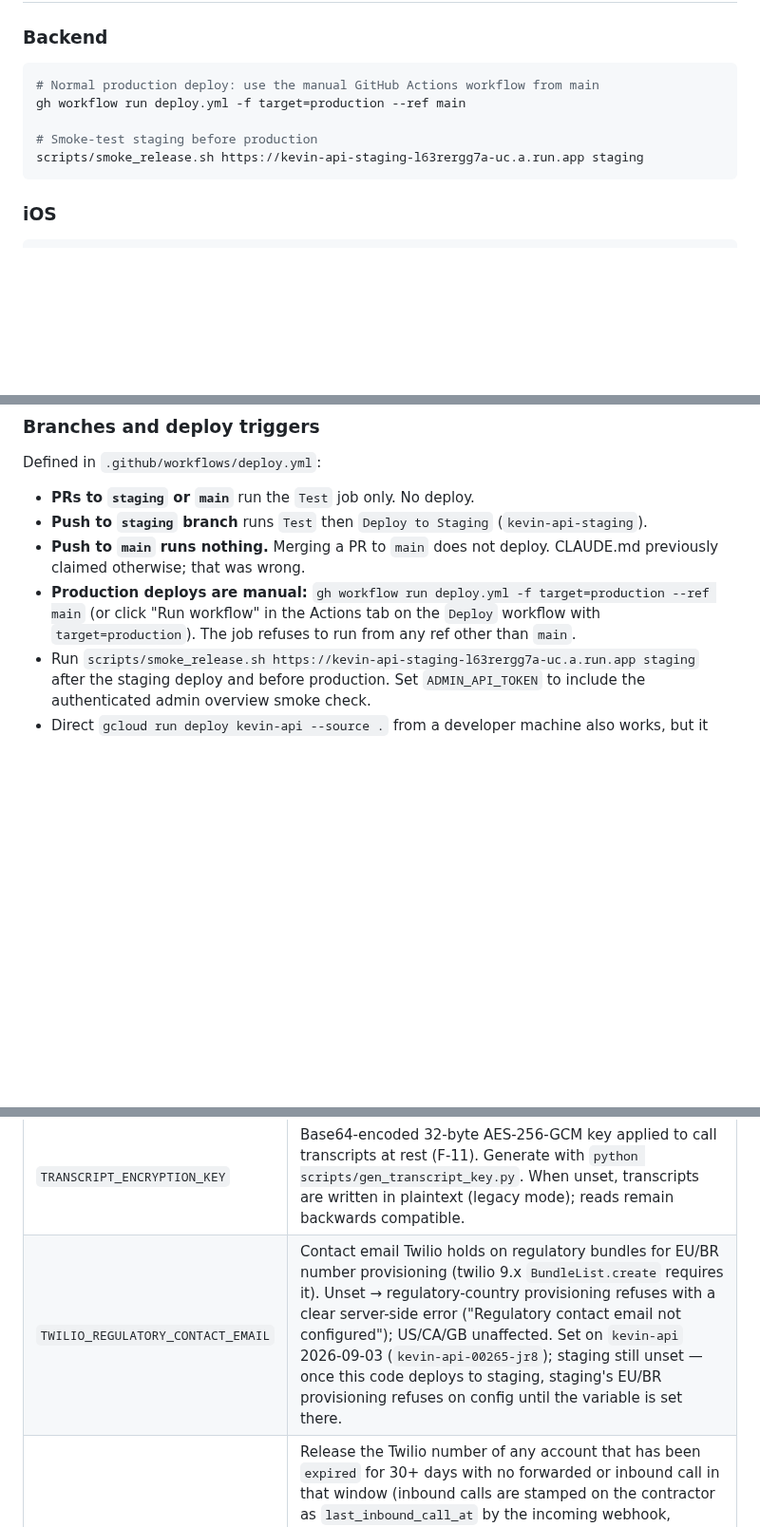
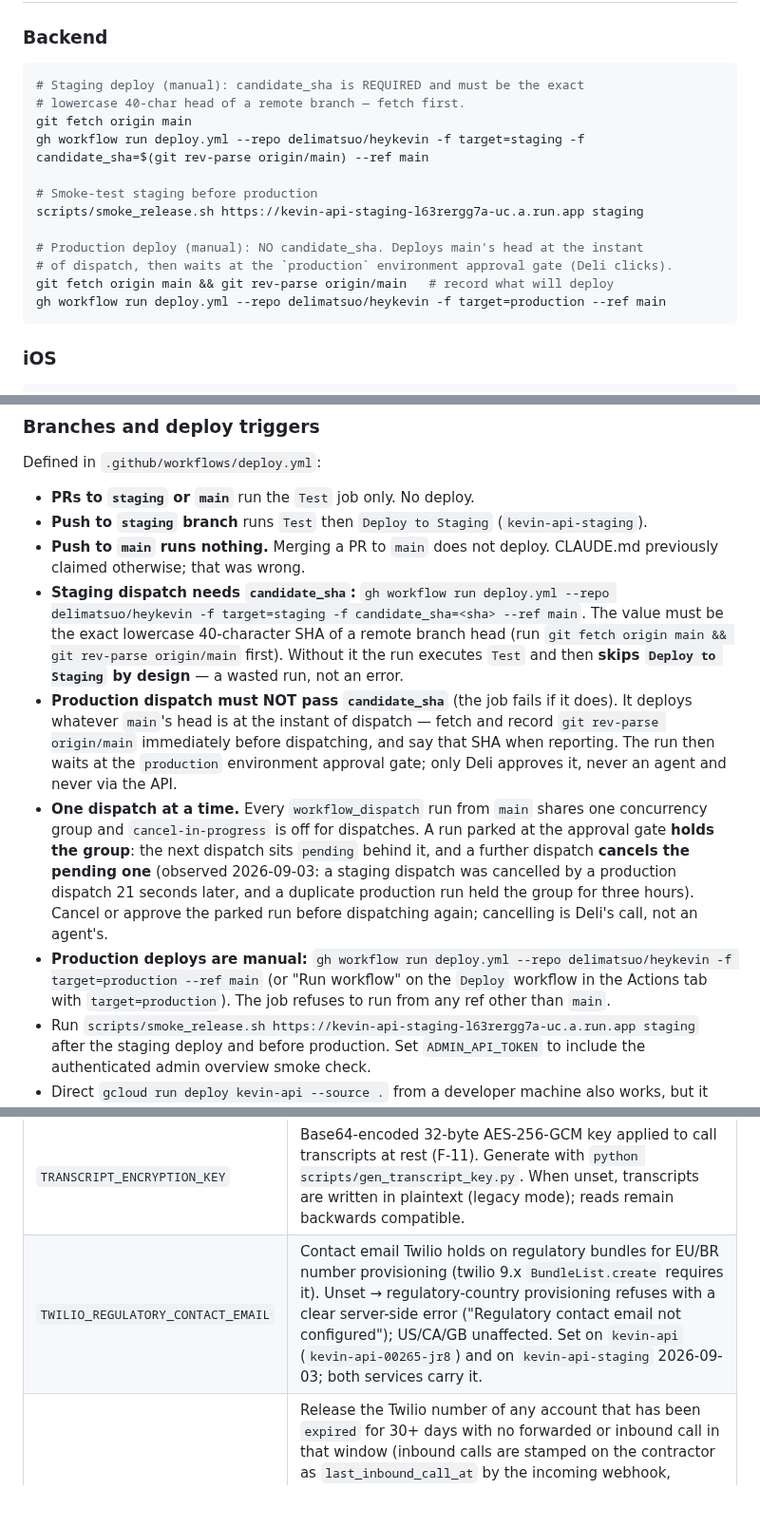
Before and after one commit to delimatsuo/heykevin, a Markdown page: CLAUDE.md, 3 parts joined by grey strips. Shown at 95% size. GitHub-like rendering; blank space fills up the shorter version.

Commit message:
docs: staging dispatch needs candidate_sha; one dispatch at a time; staging email var set

````diff
--- a/CLAUDE.md
+++ b/CLAUDE.md
@@ -179,11 +179,18 @@ Kevin speaks and understands **all languages automatically**. Deepgram runs in `
 
 ### Backend
 ```bash
-# Normal production deploy: use the manual GitHub Actions workflow from main
-gh workflow run deploy.yml -f target=production --ref main
+# Staging deploy (manual): candidate_sha is REQUIRED and must be the exact
+# lowercase 40-char head of a remote branch — fetch first.
+git fetch origin main
+gh workflow run deploy.yml --repo delimatsuo/heykevin -f target=staging -f candidate_sha=$(git rev-parse origin/main) --ref main
 
 # Smoke-test staging before production
 scripts/smoke_release.sh https://kevin-api-staging-l63rergg7a-uc.a.run.app staging
+
+# Production deploy (manual): NO candidate_sha. Deploys main's head at the instant
+# of dispatch, then waits at the `production` environment approval gate (Deli clicks).
+git fetch origin main && git rev-parse origin/main   # record what will deploy
+gh workflow run deploy.yml --repo delimatsuo/heykevin -f target=production --ref main
 ```
 
 ### iOS
@@ -202,7 +209,10 @@ Defined in `.github/workflows/deploy.yml`:
 - **PRs to `staging` or `main`** run the `Test` job only. No deploy.
 - **Push to `staging` branch** runs `Test` then `Deploy to Staging` (`kevin-api-staging`).
 - **Push to `main` runs nothing.** Merging a PR to `main` does not deploy. CLAUDE.md previously claimed otherwise; that was wrong.
-- **Production deploys are manual:** `gh workflow run deploy.yml -f target=production --ref main` (or click "Run workflow" in the Actions tab on the `Deploy` workflow with `target=production`). The job refuses to run from any ref other than `main`.
+- **Staging dispatch needs `candidate_sha`:** `gh workflow run deploy.yml --repo delimatsuo/heykevin -f target=staging -f candidate_sha=<sha> --ref main`. The value must be the exact lowercase 40-character SHA of a remote branch head (run `git fetch origin main && git rev-parse origin/main` first). Without it the run executes `Test` and then **skips `Deploy to Staging` by design** — a wasted run, not an error.
+- **Production dispatch must NOT pass `candidate_sha`** (the job fails if it does). It deploys whatever `main`'s head is at the instant of dispatch — fetch and record `git rev-parse origin/main` immediately before dispatching, and say that SHA when reporting. The run then waits at the `production` environment approval gate; only Deli approves it, never an agent and never via the API.
+- **One dispatch at a time.** Every `workflow_dispatch` run from `main` shares one concurrency group and `cancel-in-progress` is off for dispatches. A run parked at the approval gate **holds the group**: the next dispatch sits `pending` behind it, and a further dispatch **cancels the pending one** (observed 2026-09-03: a staging dispatch was cancelled by a production dispatch 21 seconds later, and a duplicate production run held the group for three hours). Cancel or approve the parked run before dispatching again; cancelling is Deli's call, not an agent's.
+- **Production deploys are manual:** `gh workflow run deploy.yml --repo delimatsuo/heykevin -f target=production --ref main` (or "Run workflow" on the `Deploy` workflow in the Actions tab with `target=production`). The job refuses to run from any ref other than `main`.
 - Run `scripts/smoke_release.sh https://kevin-api-staging-l63rergg7a-uc.a.run.app staging` after the staging deploy and before production. Set `ADMIN_API_TOKEN` to include the authenticated admin overview smoke check.
 - Direct `gcloud run deploy kevin-api --source .` from a developer machine also works, but it bypasses CI tests and deploy approval, so prefer the workflow_dispatch path after staging is verified.
 
@@ -266,5 +276,5 @@ Key variables — full list managed via `gcloud run services update`:
 | `PIN_RATE_WINDOW_SECONDS` | Rolling-window length for `PIN_RATE_LIMIT`, in seconds (F-15). Default `3600` (60 min). |
 | `MAX_UPLOAD_BYTES` | Hard cap on `/api/estimates/{token}/upload` request bodies (F-10). Default `52428800` (50 MiB). The endpoint streams the body and aborts with HTTP 413 the moment the running total exceeds this value, preventing DoS via memory exhaustion. |
 | `TRANSCRIPT_ENCRYPTION_KEY` | Base64-encoded 32-byte AES-256-GCM key applied to call transcripts at rest (F-11). Generate with `python scripts/gen_transcript_key.py`. When unset, transcripts are written in plaintext (legacy mode); reads remain backwards compatible. |
-| `TWILIO_REGULATORY_CONTACT_EMAIL` | Contact email Twilio holds on regulatory bundles for EU/BR number provisioning (twilio 9.x `BundleList.create` requires it). Unset → regulatory-country provisioning refuses with a clear server-side error ("Regulatory contact email not configured"); US/CA/GB unaffected. Set on `kevin-api` 2026-09-03 (`kevin-api-00265-jr8`); staging still unset — once this code deploys to staging, staging's EU/BR provisioning refuses on config until the variable is set there. |
+| `TWILIO_REGULATORY_CONTACT_EMAIL` | Contact email Twilio holds on regulatory bundles for EU/BR number provisioning (twilio 9.x `BundleList.create` requires it). Unset → regulatory-country provisioning refuses with a clear server-side error ("Regulatory contact email not configured"); US/CA/GB unaffected. Set on `kevin-api` (`kevin-api-00265-jr8`) and on `kevin-api-staging` 2026-09-03; both services carry it. |
 | `LAPSED_NUMBER_RELEASE_ENABLED` | Release the Twilio number of any account that has been `expired` for 30+ days with no forwarded or inbound call in that window (inbound calls are stamped on the contractor as `last_inbound_call_at` by the incoming webhook, including calls on expired accounts), at most 5 per 6-hour sweep run per Cloud Run instance, with an SMS notice to the owner. Two extra holds: releases start only once the stamp has been live for 30 days (`system/number_release.observation_started_at`, written on the first sweep after deploy even while the flag is off), and any account that ever bound an Apple receipt is re-checked live; ACTIVE, IN_BILLING_RETRY, IN_GRACE_PERIOD or a failed check holds the number. If this code is ever rolled back after the marker was written, delete `system/number_release` before re-enabling so the window restarts. Default `false`; the 14-day deleted-app release runs regardless. Owner decision 2026-09-03: an idle number costs $1.15/month and is not worth holding past 30 days. |
````
Also changed, not shown: AGENTS.md (+4 -1 lines).
